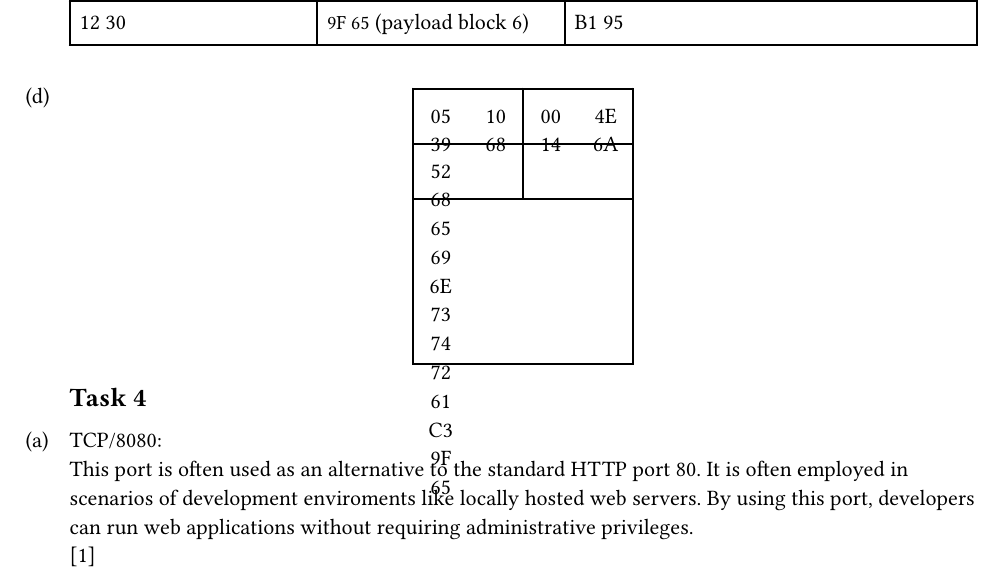
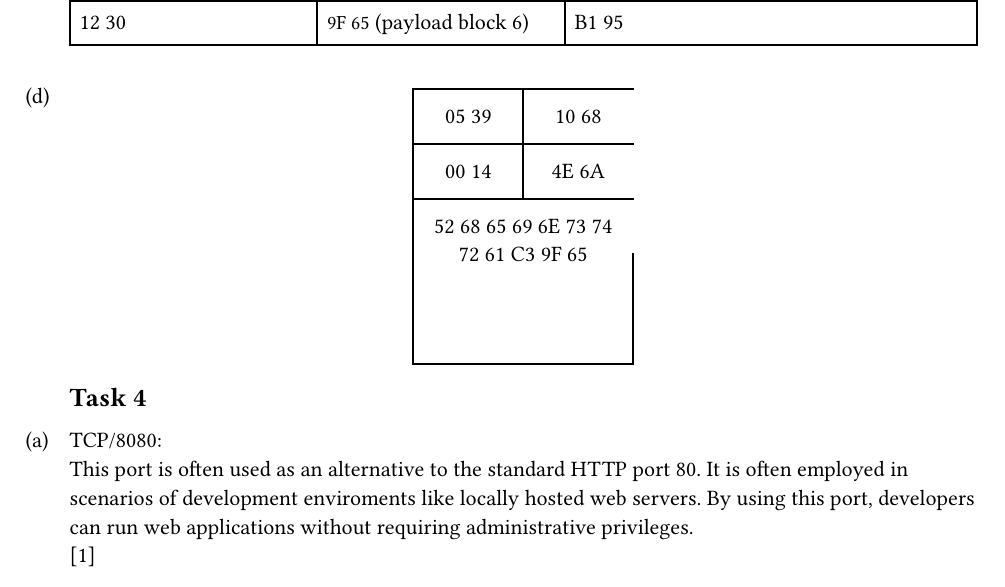
Before and after one commit to paauuuleee/cnuvs, a Typst document (ex8/ex8.typ): part of page 1 of 3, cut so that both start at the same text. The pictures show the PDF file ex8/ex8.pdf that the author committed with the source.

Commit message:
3 d broken

```diff
--- a/ex8/ex8.typ
+++ b/ex8/ex8.typ
@@ -34,10 +34,10 @@
 #task(label: "d")[
   #figure(
     udp_segment_table(row_data_count: 3,
-        [05 39], [10 68],
-        [00 14], [4E 6A],
-        [52 68 65 69 6E 73 74 72 61 C3 9F 65]
-     )
+      table.cell(colspan: 2)[05 39], table.cell(colspan: 2)[10 68],
+      table.cell(colspan: 2)[00 14], table.cell(colspan: 2)[4E 6A],
+      table.cell(colspan: 4)[52 68 65 69 6E 73 74 72 61 C3 9F 65]
+    )
   )
 ]
 
```
Also changed, not shown: ex8/ex8.pdf.
